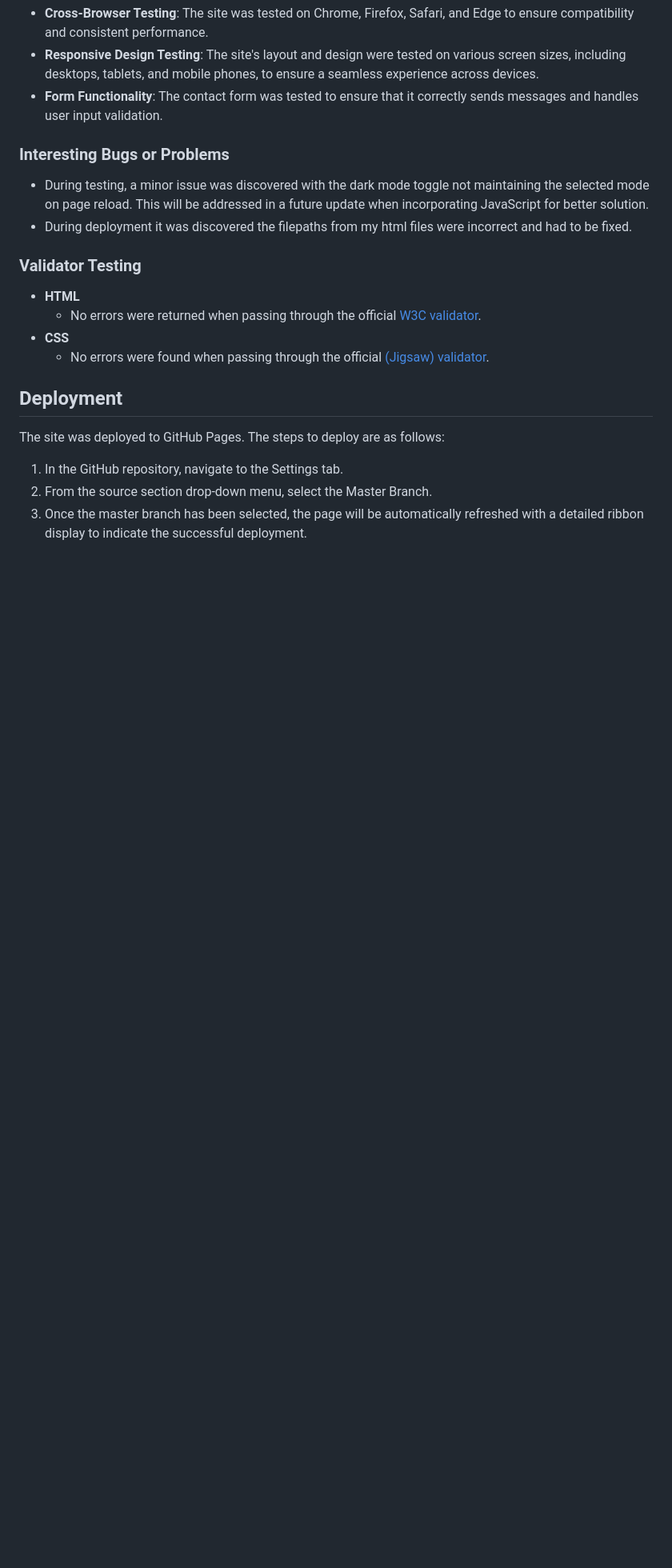
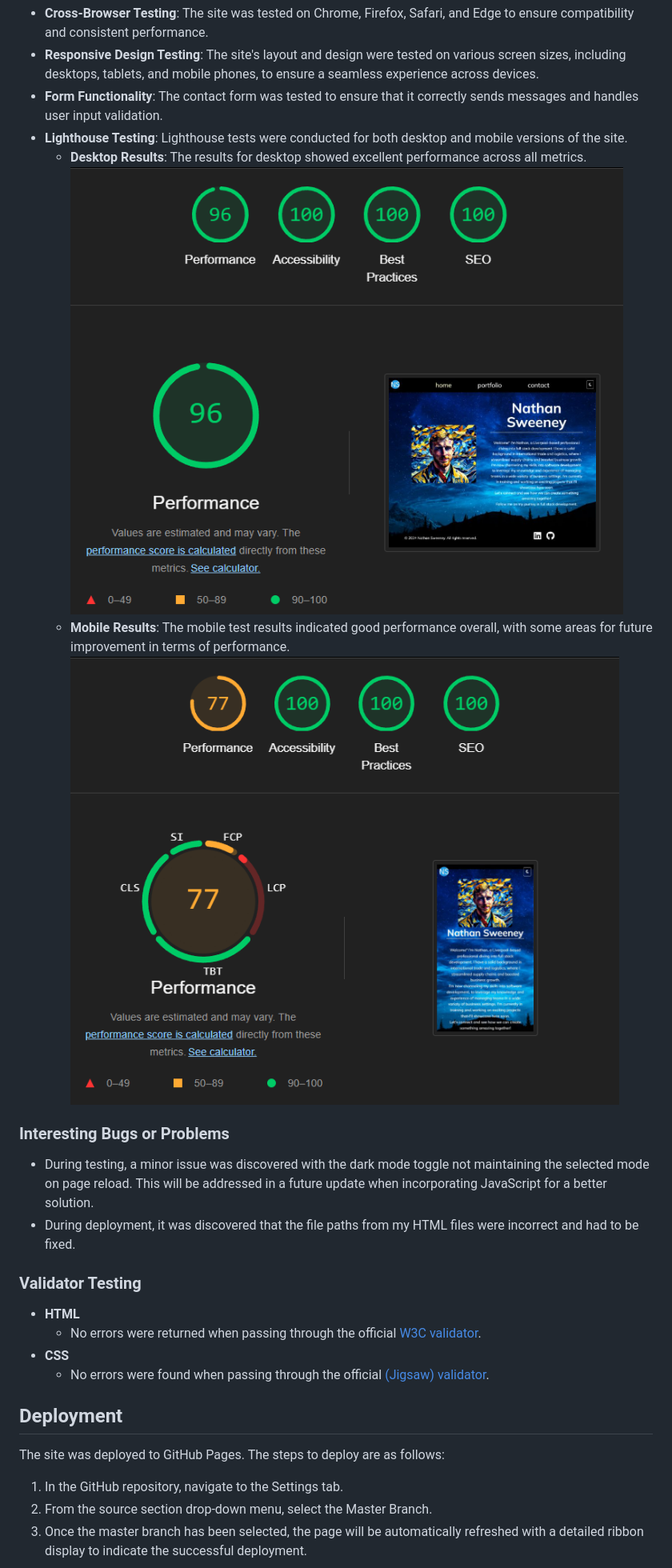
Before and after one commit to N3wee/project-portfolio-website, a Markdown page: README.md, the part around the change printed below. Shown: that part at 80% size. GitHub-like rendering; pictures changed too: assets/images/lighthouse-test.png (added), assets/images/mobile-lighthouse-test.png (added); blank space fills up the shorter version.

Commit message:
added screenshots to readme for each page and functionality. added testingg screenshots of lighthouse.

```diff
--- a/README.md
+++ b/README.md
@@ -21,11 +28,15 @@ The website has been thoroughly tested to ensure that all features work as inten
 - **Cross-Browser Testing**: The site was tested on Chrome, Firefox, Safari, and Edge to ensure compatibility and consistent performance.
 - **Responsive Design Testing**: The site's layout and design were tested on various screen sizes, including desktops, tablets, and mobile phones, to ensure a seamless experience across devices.
 - **Form Functionality**: The contact form was tested to ensure that it correctly sends messages and handles user input validation.
+- **Lighthouse Testing**: Lighthouse tests were conducted for both desktop and mobile versions of the site.
+  - **Desktop Results**: The results for desktop showed excellent performance across all metrics. ![Lighthouse Test for Desktop](assets/images/lighthouse-test.png)
+  - **Mobile Results**: The mobile test results indicated good performance overall, with some areas for future improvement in terms of performance. ![Lighthouse Test for Mobile](assets/images/mobile-lighthouse-test.png)
+
 
 ### Interesting Bugs or Problems
 
-- During testing, a minor issue was discovered with the dark mode toggle not maintaining the selected mode on page reload. This will be addressed in a future update when incorporating JavaScript for better solution.
-- During deployment it was discovered the filepaths from my html files were incorrect and had to be fixed.
+- During testing, a minor issue was discovered with the dark mode toggle not maintaining the selected mode on page reload. This will be addressed in a future update when incorporating JavaScript for a better solution.
+- During deployment, it was discovered that the file paths from my HTML files were incorrect and had to be fixed.
 
 ### Validator Testing
 
```
Also changed, not shown: other parts of README.md (+15 -8 lines), assets/images/footer-screenshot.png (added), 3 other files.
